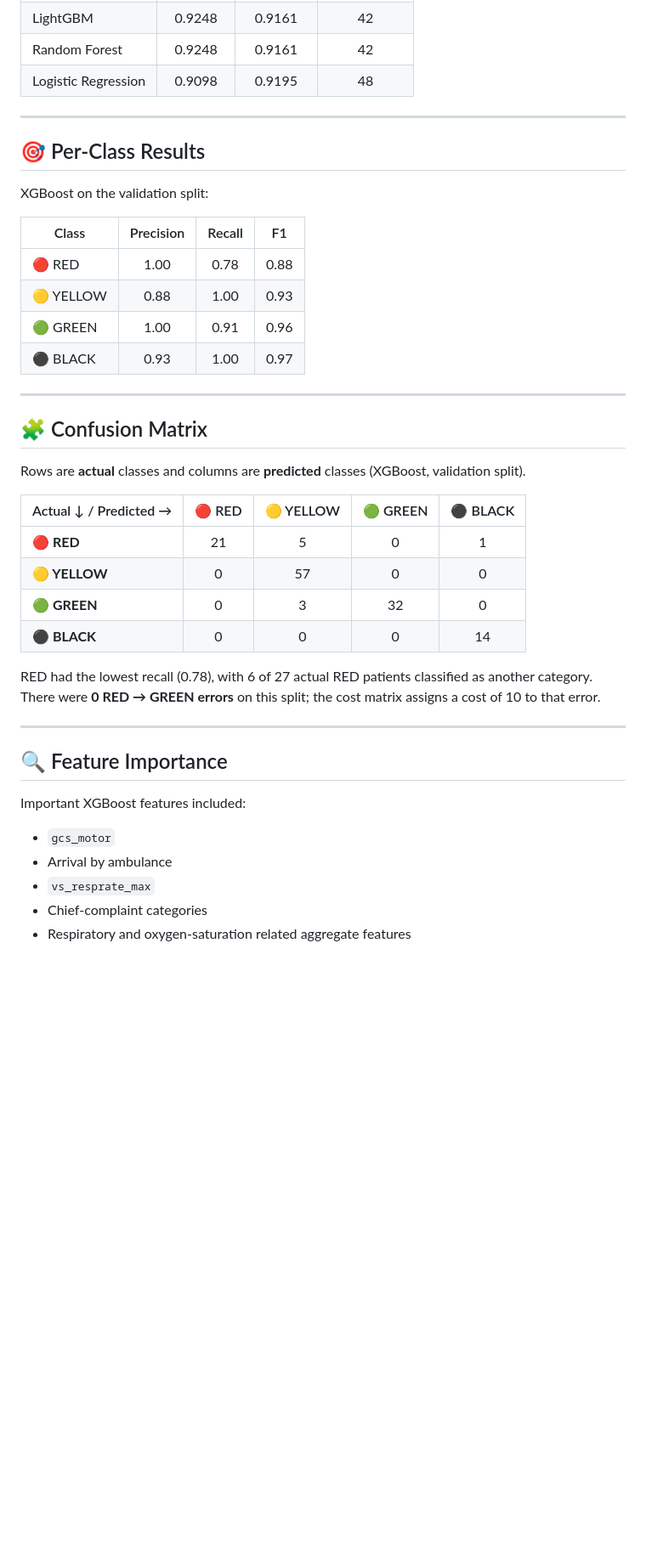
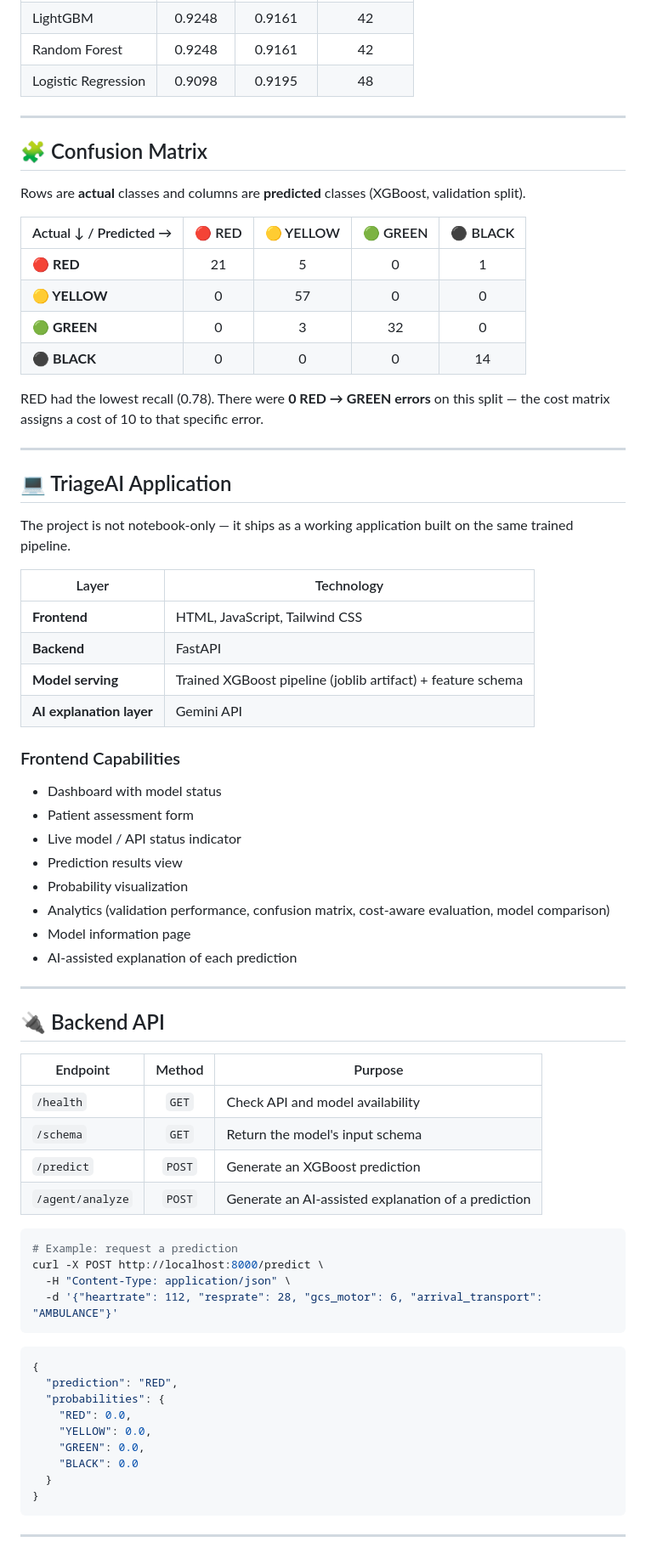
Before and after one commit to Drax1045/MM26ML03-TriageAI, a Markdown page: README.md, the part around one of its changes. Shown at 85% size. Rendered like a GitHub page; blank space fills up the shorter version.

````diff
--- a/README.md
+++ b/README.md
@@ -202,19 +219,6 @@ Validation results on 133 samples:
 
 ---
 
-## 🎯 Per-Class Results
-
-XGBoost on the validation split:
-
-| Class | Precision | Recall | F1 |
-|---|:---:|:---:|:---:|
-| 🔴 RED | 1.00 | 0.78 | 0.88 |
-| 🟡 YELLOW | 0.88 | 1.00 | 0.93 |
-| 🟢 GREEN | 1.00 | 0.91 | 0.96 |
-| ⚫ BLACK | 0.93 | 1.00 | 0.97 |
-
----
-
 ## 🧩 Confusion Matrix
 
 Rows are **actual** classes and columns are **predicted** classes (XGBoost, validation split).
@@ -226,16 +230,61 @@ Rows are **actual** classes and columns are **predicted** classes (XGBoost, vali
 | **🟢 GREEN** | 0 | 3 | 32 | 0 |
 | **⚫ BLACK** | 0 | 0 | 0 | 14 |
 
-RED had the lowest recall (0.78), with 6 of 27 actual RED patients classified as another category. There were **0 RED → GREEN errors** on this split; the cost matrix assigns a cost of 10 to that error.
+RED had the lowest recall (0.78). There were **0 RED → GREEN errors** on this split — the cost matrix assigns a cost of 10 to that specific error.
 
 ---
 
-## 🔍 Feature Importance
+## 💻 TriageAI Application
 
-Important XGBoost features included:
+The project is not notebook-only — it ships as a working application built on the same trained pipeline.
 
-- `gcs_motor`
-- Arrival by ambulance
-- `vs_resprate_max`
-- Chief-complaint categories
-- Respiratory and oxygen-saturation related aggregate features
+| Layer | Technology |
+|---|---|
+| **Frontend** | HTML, JavaScript, Tailwind CSS |
+| **Backend** | FastAPI |
+| **Model serving** | Trained XGBoost pipeline (joblib artifact) + feature schema |
+| **AI explanation layer** | Gemini API |
+
+### Frontend Capabilities
+
+- Dashboard with model status
+- Patient assessment form
+- Live model / API status indicator
+- Prediction results view
+- Probability visualization
+- Analytics (validation performance, confusion matrix, cost-aware evaluation, model comparison)
+- Model information page
+- AI-assisted explanation of each prediction
+
+---
+
+## 🔌 Backend API
+
+| Endpoint | Method | Purpose |
+|---|:---:|---|
+| `/health` | `GET` | Check API and model availability |
+| `/schema` | `GET` | Return the model's input schema |
+| `/predict` | `POST` | Generate an XGBoost prediction |
+| `/agent/analyze` | `POST` | Generate an AI-assisted explanation of a prediction |
+
+```bash
+# Example: request a prediction
+curl -X POST http://localhost:8000/predict \
+  -H "Content-Type: application/json" \
+  -d '{"heartrate": 112, "resprate": 28, "gcs_motor": 6, "arrival_transport": "AMBULANCE"}'
+```
+
+```json
+{
+  "prediction": "RED",
+  "probabilities": {
+    "RED": 0.0,
+    "YELLOW": 0.0,
+    "GREEN": 0.0,
+    "BLACK": 0.0
+  }
+}
+```
+
+---
+
````
Also changed, not shown: other parts of README.md (+197 -76 lines).
